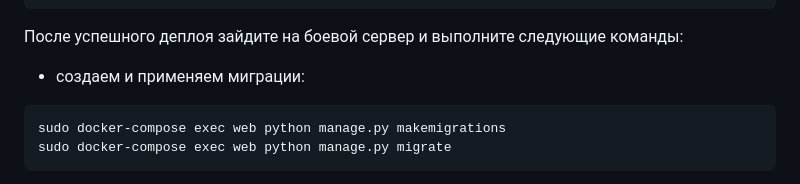
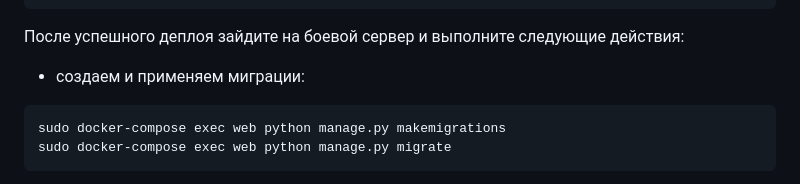
Before and after one commit to Nataliya-miyau/yamdb_final, a Markdown page: README.md, the part around the change. GitHub-like rendering.

````diff
--- a/README.md
+++ b/README.md
@@ -79,8 +79,7 @@ SECRET_KEY=<SECRET_KEY>
 TELEGRAM_TO=<ID своего телеграм-аккаунта>
 TELEGRAM_TOKEN=<токен вашего бота>
 ```
-После успешного деплоя зайдите на боевой сервер и выполните следующие команды:
-
+После успешного деплоя зайдите на боевой сервер и выполните следующие действия:
 * создаем и применяем миграции:
 ```
 sudo docker-compose exec web python manage.py makemigrations
````
